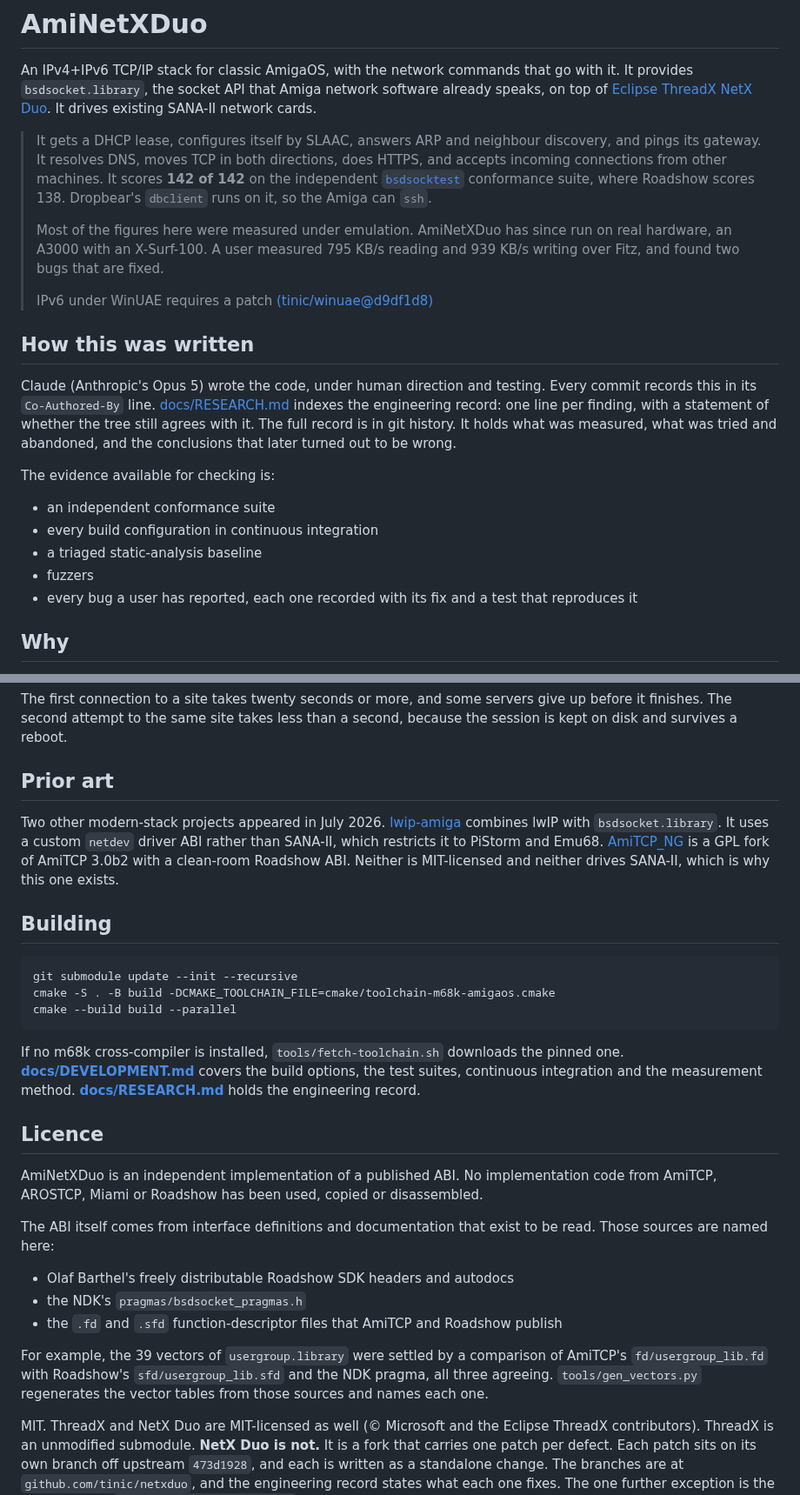
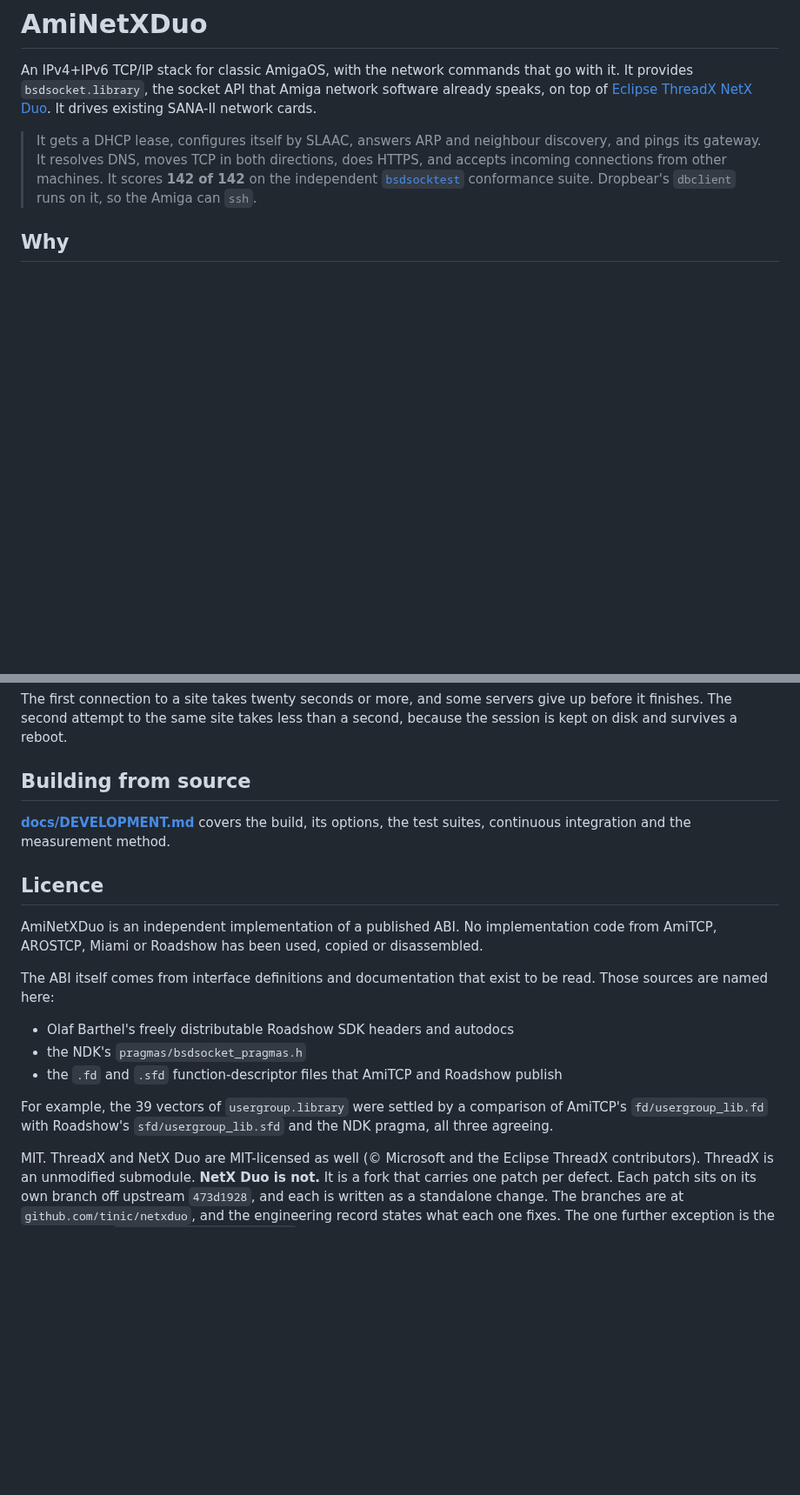
Before and after one commit to tinic/AmiNetXDuo, a Markdown page: README.md, 2 parts joined by grey strips. Shown at 87% size. Drawn GitHub-style; blank space fills up the shorter version.

````diff
--- a/README.md
+++ b/README.md
@@ -12,32 +12,8 @@ existing SANA-II network cards.
 > discovery, and pings its gateway. It resolves DNS, moves TCP in both
 > directions, does HTTPS, and accepts incoming connections from other
 > machines. It scores **142 of 142** on the independent
-> [`bsdsocktest`](https://github.com/tbdye/bsdsocktest) conformance suite, where
-> Roadshow scores 138. Dropbear's `dbclient` runs on it, so the Amiga can `ssh`.
->
-> Most of the figures here were measured under emulation. AmiNetXDuo has since
-> run on real hardware, an A3000 with an X-Surf-100. A user measured 795 KB/s
-> reading and 939 KB/s writing over Fitz, and found two bugs that are fixed.
->
-> IPv6 under WinUAE requires a patch [(tinic/winuae@d9df1d8)](https://github.com/tonioni/WinUAE/commit/d9df1d8357ade4f9631491cf9f482e159554bfeb)
-
-## How this was written
-
-Claude (Anthropic's Opus 5) wrote the code, under human direction and testing.
-Every commit records this in its `Co-Authored-By` line.
-[docs/RESEARCH.md](docs/RESEARCH.md) indexes the engineering record: one line per
-finding, with a statement of whether the tree still agrees with it. The full
-record is in git history. It holds what was measured, what was tried and
-abandoned, and the conclusions that later turned out to be wrong.
-
-The evidence available for checking is:
-
-- an independent conformance suite
-- every build configuration in continuous integration
-- a triaged static-analysis baseline
-- fuzzers
-- every bug a user has reported, each one recorded with its fix and a test that
-  reproduces it
+> [`bsdsocktest`](https://github.com/tbdye/bsdsocktest) conformance suite.
+> Dropbear's `dbclient` runs on it, so the Amiga can `ssh`.
 
 ## Why
 
@@ -202,28 +178,10 @@ The first connection to a site takes twenty seconds or more, and some servers
 give up before it finishes. The second attempt to the same site takes less than
 a second, because the session is kept on disk and survives a reboot.
 
-## Prior art
+## Building from source
 
-Two other modern-stack projects appeared in July 2026.
-[lwip-amiga](https://github.com/rondoval/lwip-amiga) combines lwIP with
-`bsdsocket.library`. It uses a custom `netdev` driver ABI rather than SANA-II,
-which restricts it to PiStorm and Emu68.
-[AmiTCP_NG](https://github.com/MW0MWZ/AmiTCP_NG) is a GPL fork of AmiTCP 3.0b2
-with a clean-room Roadshow ABI. Neither is MIT-licensed and neither drives
-SANA-II, which is why this one exists.
-
-## Building
-
-```sh
-git submodule update --init --recursive
-cmake -S . -B build -DCMAKE_TOOLCHAIN_FILE=cmake/toolchain-m68k-amigaos.cmake
-cmake --build build --parallel
-```
-
-If no m68k cross-compiler is installed, `tools/fetch-toolchain.sh` downloads the
-pinned one. **[docs/DEVELOPMENT.md](docs/DEVELOPMENT.md)** covers the build
-options, the test suites, continuous integration and the measurement method.
-**[docs/RESEARCH.md](docs/RESEARCH.md)** holds the engineering record.
+**[docs/DEVELOPMENT.md](docs/DEVELOPMENT.md)** covers the build, its options, the
+test suites, continuous integration and the measurement method.
 
 ## Licence
 
@@ -241,8 +199,7 @@ be read. Those sources are named here:
 
 For example, the 39 vectors of `usergroup.library` were settled by a comparison
 of AmiTCP's `fd/usergroup_lib.fd` with Roadshow's `sfd/usergroup_lib.sfd` and
-the NDK pragma, all three agreeing. `tools/gen_vectors.py` regenerates the
-vector tables from those sources and names each one.
+the NDK pragma, all three agreeing.
 
 MIT. ThreadX and NetX Duo are MIT-licensed as well (© Microsoft and the Eclipse
 ThreadX contributors). ThreadX is an unmodified submodule. **NetX Duo is not.**
````
Also changed, not shown: docs/BACKLOG.md (+0 -1 lines), docs/DEVELOPMENT.md (+49 -0 lines).
